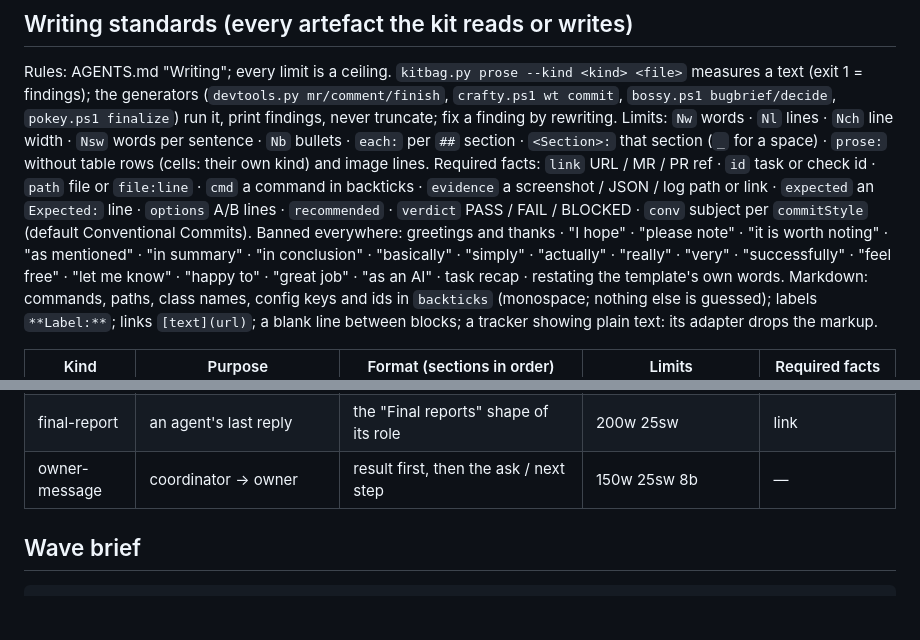
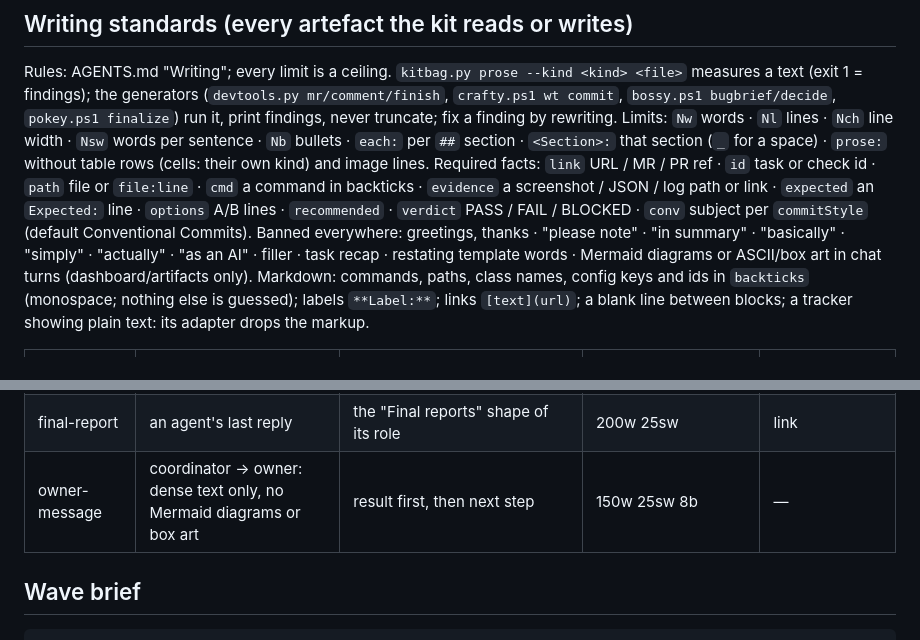
Before and after one commit to prskid1000/claude-crew, a Markdown page: skills/crafty/templates.md, 2 parts joined by grey strips. GitHub-like rendering; blank space fills up the shorter version.

````diff
--- a/skills/crafty/templates.md
+++ b/skills/crafty/templates.md
@@ -11,9 +11,7 @@ Limits: `Nw` words · `Nl` lines · `Nch` line width · `Nsw` words per sentence
 `<Section>:` that section (`_` for a space) · `prose:` without table rows (cells: their own kind) and image lines. Required facts: `link` URL / MR / PR ref · `id` task or check id · `path` file or `file:line` ·
 `cmd` a command in backticks · `evidence` a screenshot / JSON / log path or link · `expected` an `Expected:` line ·
 `options` A/B lines · `recommended` · `verdict` PASS / FAIL / BLOCKED · `conv` subject per `commitStyle` (default Conventional Commits).
-Banned everywhere: greetings and thanks · "I hope" · "please note" · "it is worth noting" · "as mentioned" · "in summary" ·
-"in conclusion" · "basically" · "simply" · "actually" · "really" · "very" · "successfully" · "feel free" · "let me know" ·
-"happy to" · "great job" · "as an AI" · task recap · restating the template's own words.
+Banned everywhere: greetings, thanks · "please note" · "in summary" · "basically" · "simply" · "actually" · "as an AI" · filler · task recap · restating template words · Mermaid diagrams or ASCII/box art in chat turns (dashboard/artifacts only).
 Markdown: commands, paths, class names, config keys and ids in `backticks` (monospace; nothing else is guessed); labels
 `**Label:**`; links `[text](url)`; a blank line between blocks; a tracker showing plain text: its adapter drops the markup.
 
@@ -45,7 +43,7 @@ Markdown: commands, paths, class names, config keys and ids in `backticks` (mono
 | decision-request | a decision the owner makes | the "Decision request" template | 120w 4b | options recommended |
 | kit-report | supervise report, retro, lead notes, resume brief | `# <title>`, a `**Result:**` line, `##` sections, tables for like items | prose:400w 130ch | — |
 | final-report | an agent's last reply | the "Final reports" shape of its role | 200w 25sw | link |
-| owner-message | coordinator -> owner | result first, then the ask / next step | 150w 25sw 8b | — |
+| owner-message | coordinator -> owner: dense text only, no Mermaid diagrams or box art | result first, then next step | 150w 25sw 8b | — |
 ## Wave brief
 ```markdown
 # Wave brief: <wave name>, <date>
````
Also changed, not shown: AGENTS.md (+9 -15 lines).
